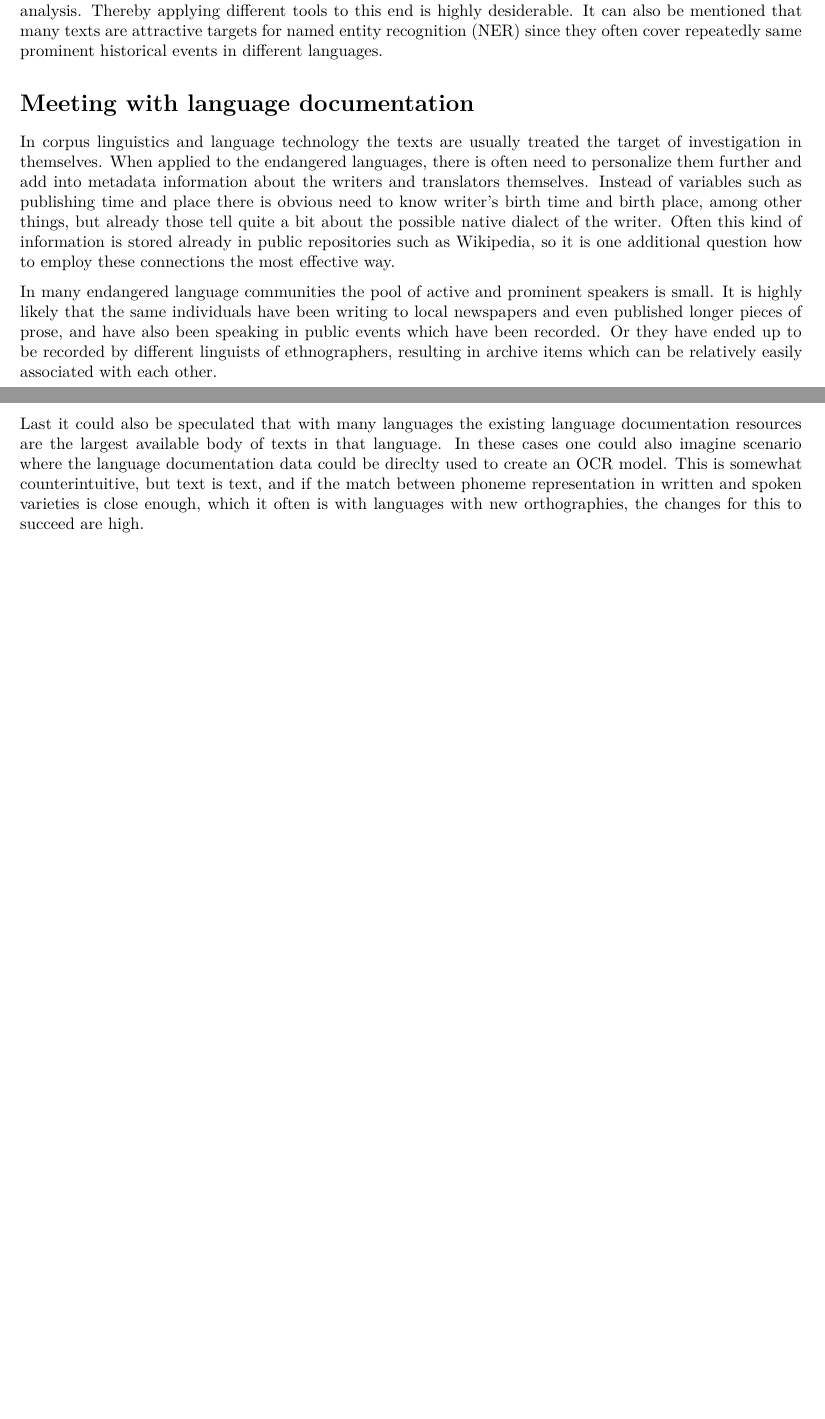
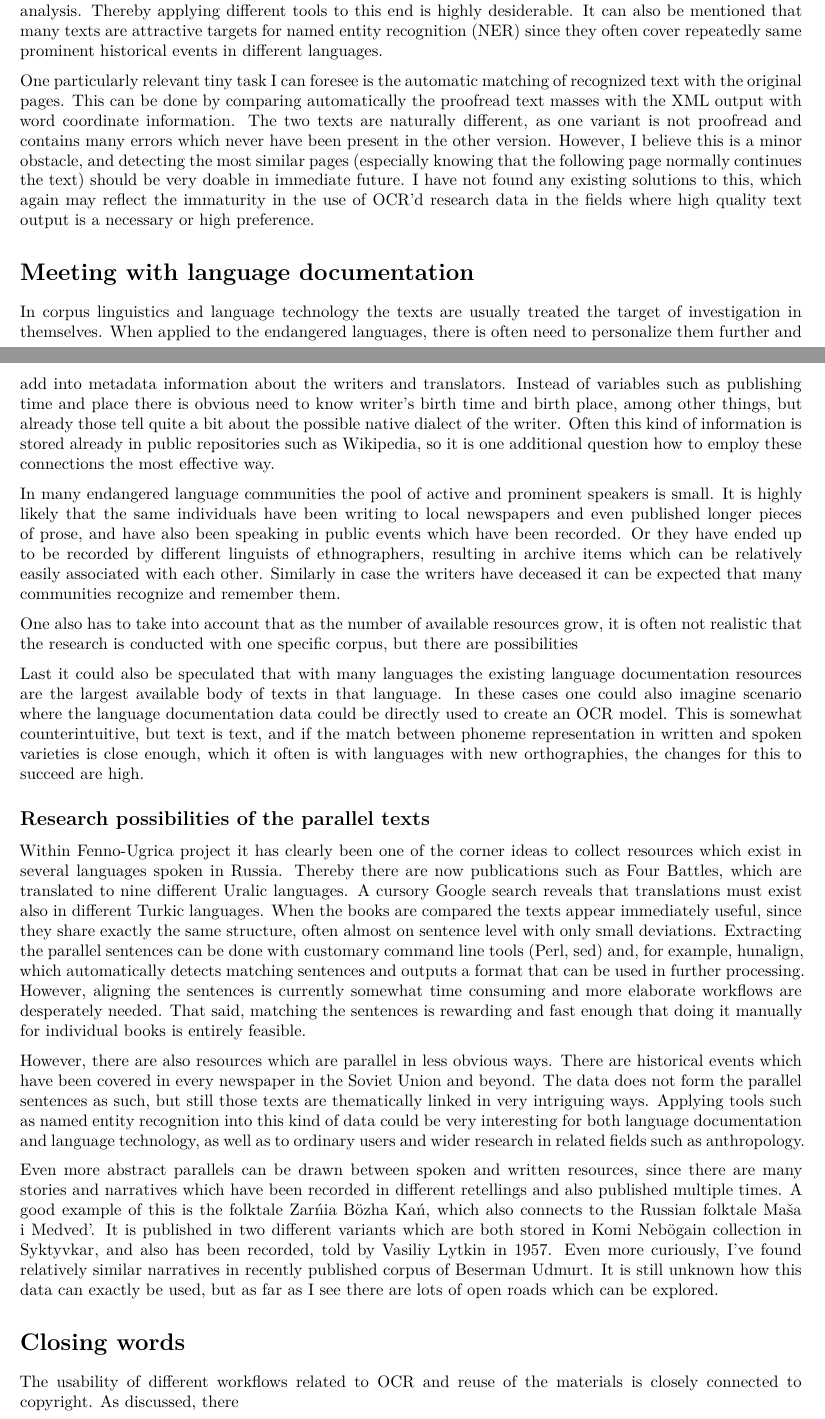
Before and after one commit to nikopartanen/syktyvkar2017, an R Markdown document (partanen2017a.Rmd): two parts of pages 4 and 5 of 5, joined at a grey line, cut so that both start at the same text, the shorter picture padded with empty space. Rendered offline with R 4.5, knitr and Pandoc, then LaTeX, with nearby package versions.

```diff
--- a/partanen2017a.Rmd
+++ b/partanen2017a.Rmd
@@ -149,17 +149,51 @@
 Thereby applying different tools to this end is highly desiderable.
 It can also be mentioned that many texts are attractive targets for named entity recognition (NER) since they often cover repeatedly same prominent historical events in different languages.
 
+One particularly relevant tiny task I can foresee is the automatic matching of recognized text with the original pages.
+This can be done by comparing automatically the proofread text masses with the XML output with word coordinate information.
+The two texts are naturally different, as one variant is not proofread and contains many errors which never have been present in the other version.
+However, I believe this is a minor obstacle, and detecting the most similar pages (especially knowing that the following page normally continues the text) should be very doable in immediate future.
+I have not found any existing solutions to this, which again may reflect the immaturity in the use of OCR'd research data in the fields where high quality text output is a necessary or high preference.
+
 # Meeting with language documentation
 
 In corpus linguistics and language technology the texts are usually treated the target of investigation in themselves.
-When applied to the endangered languages, there is often need to personalize them further and add into metadata information about the writers and translators themselves.
+When applied to the endangered languages, there is often need to personalize them further and add into metadata information about the writers and translators.
 Instead of variables such as publishing time and place there is obvious need to know writer's birth time and birth place, among other things, but already those tell quite a bit about the possible native dialect of the writer.
 Often this kind of information is stored already in public repositories such as Wikipedia, so it is one additional question how to employ these connections the most effective way.
 
 In many endangered language communities the pool of active and prominent speakers is small.
 It is highly likely that the same individuals have been writing to local newspapers and even published longer pieces of prose, and have also been speaking in public events which have been recorded.
 Or they have ended up to be recorded by different linguists of ethnographers, resulting in archive items which can be relatively easily associated with each other.
+Similarly in case the writers have deceased it can be expected that many communities recognize and remember them.
+
+One also has to take into account that as the number of available resources grow, it is often not realistic that the research is conducted with one specific corpus, but there are possibilities
 
 Last it could also be speculated that with many languages the existing language documentation resources are the largest available body of texts in that language.
-In these cases one could also imagine scenario where the language documentation data could be direclty used to create an OCR model.
+In these cases one could also imagine scenario where the language documentation data could be directly used to create an OCR model.
 This is somewhat counterintuitive, but text is text, and if the match between phoneme representation in written and spoken varieties is close enough, which it often is with languages with new orthographies, the changes for this to succeed are high.
+
+## Research possibilities of the parallel texts
+
+Within Fenno-Ugrica project it has clearly been one of the corner ideas to collect resources which exist in several languages spoken in Russia.
+Thereby there are now publications such as Four Battles, which are translated to nine different Uralic languages.
+A cursory Google search reveals that translations must exist also in different Turkic languages.
+When the books are compared the texts appear immediately useful, since they share exactly the same structure, often almost on sentence level with only small deviations.
+Extracting the parallel sentences can be done with customary command line tools (Perl, sed) and, for example, hunalign, which automatically detects matching sentences and outputs a format that can be used in further processing.
+However, aligning the sentences is currently somewhat time consuming and more elaborate workflows are desperately needed.
+That said, matching the sentences is rewarding and fast enough that doing it manually for individual books is entirely feasible.
+
+However, there are also resources which are parallel in less obvious ways.
+There are historical events which have been covered in every newspaper in the Soviet Union and beyond.
+The data does not form the parallel sentences as such, but still those texts are thematically linked in very intriguing ways.
+Applying tools such as named entity recognition into this kind of data could be very interesting for both language documentation and language technology, as well as to ordinary users and wider research in related fields such as anthropology.
+
+Even more abstract parallels can be drawn between spoken and written resources, since there are many stories and narratives which have been recorded in different retellings and also published multiple times.
+A good example of this is the folktale Zarńia Bözha Kań, which also connects to the Russian folktale Maša i Medved'.
+It is published in two different variants which are both stored in Komi Nebögain collection in Syktyvkar, and also has been recorded, told by Vasiliy Lytkin in 1957.
+Even more curiously, I've found relatively similar narratives in recently published corpus of Beserman Udmurt.
+It is still unknown how this data can exactly be used, but as far as I see there are lots of open roads which can be explored.
+
+# Closing words
+
+The usability of different workflows related to OCR and reuse of the materials is closely connected to copyright. As discussed, there
```
Also changed, not shown: partanen2017a.pdf (added), partanen2017a.Rmd (8 more changed lines).
